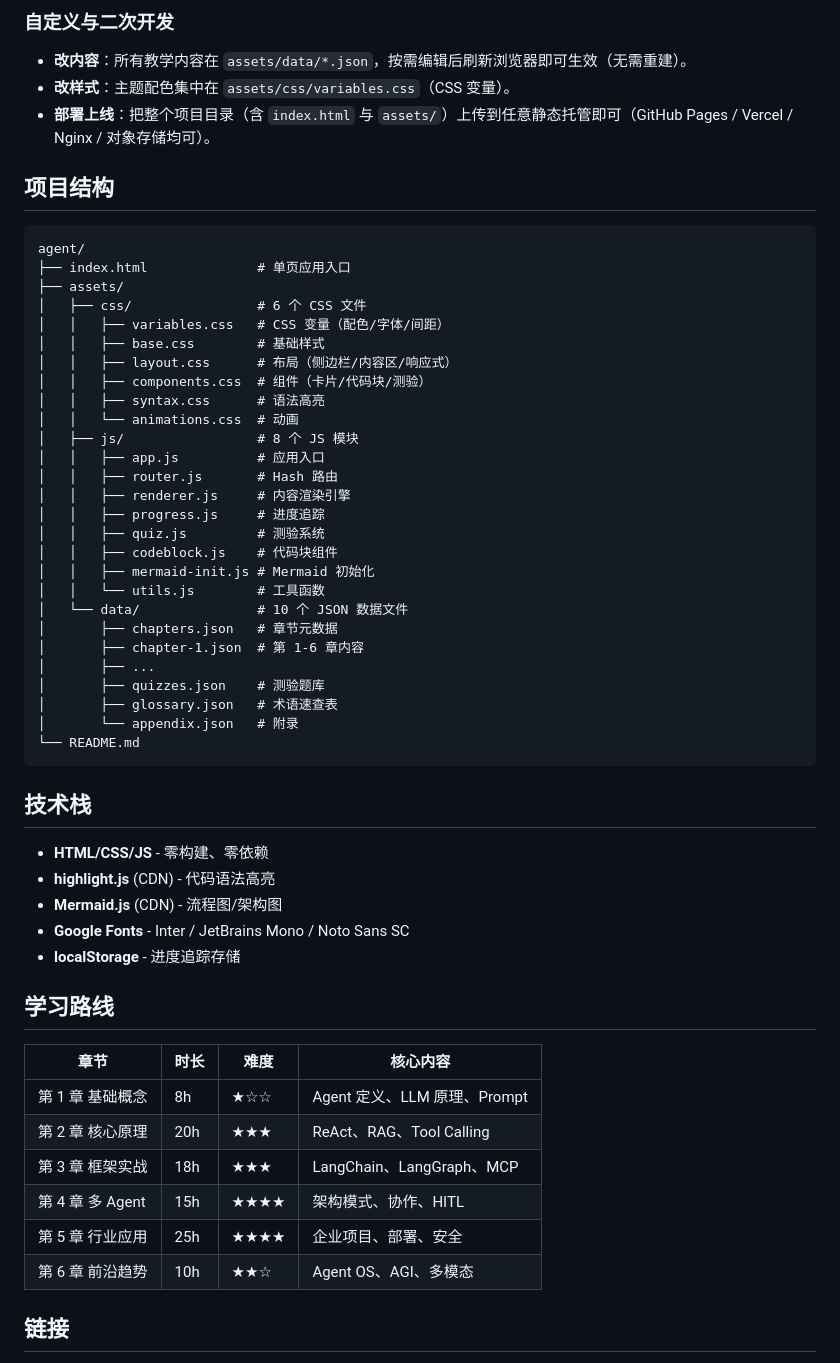
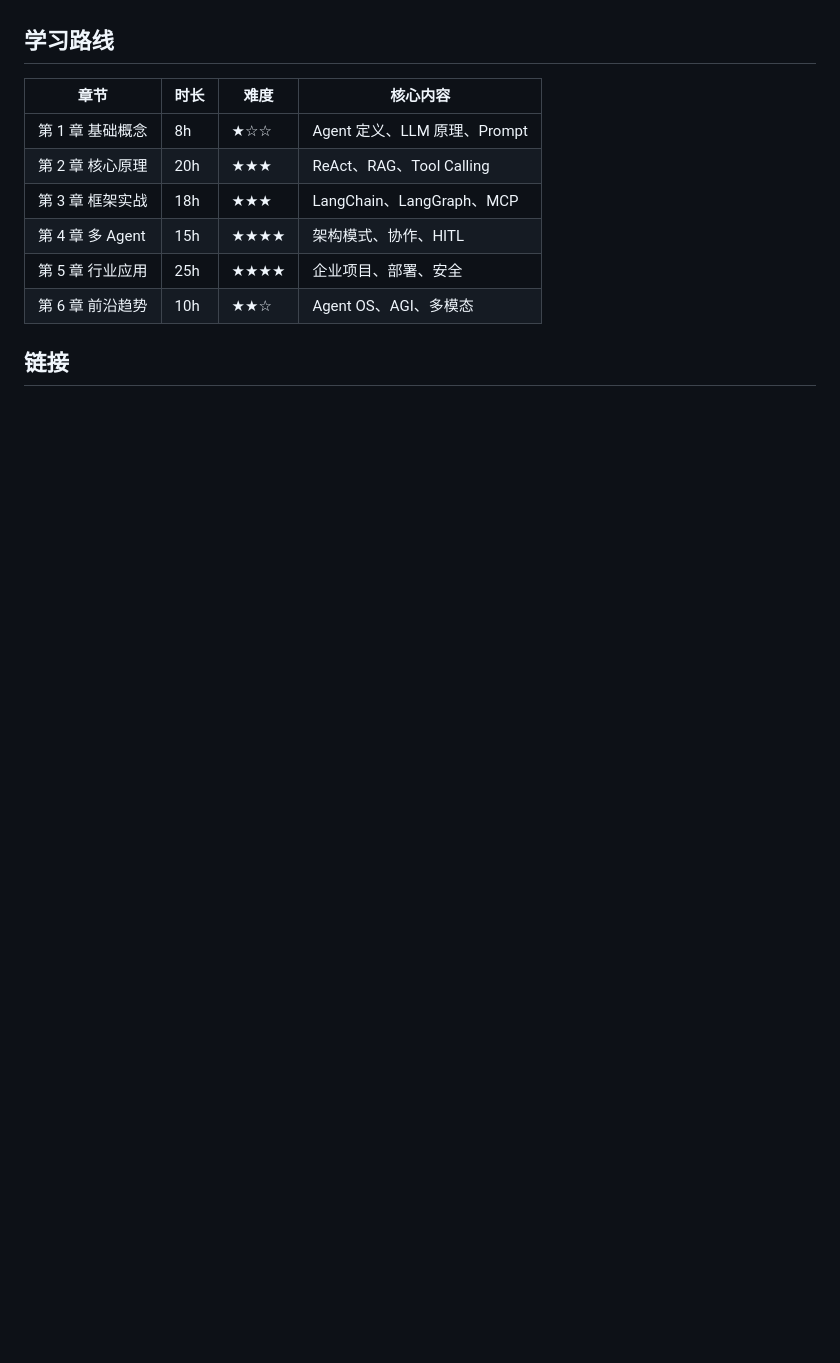
Before and after one commit to LiYY-FS/agent-learning-path, a Markdown page: README.md, the part around one of its changes. Rendered like a GitHub page; blank space fills up the shorter version.

Commit message:
docs: 删除 README 中「如何启动/项目结构/技术栈」章节，保留其余内容

````diff
--- a/README.md
+++ b/README.md
@@ -94,49 +44,3 @@ npx http-server -p 8080
-### 自定义与二次开发
-
-- **改内容**：所有教学内容在 `assets/data/*.json`，按需编辑后刷新浏览器即可生效（无需重建）。
-- **改样式**：主题配色集中在 `assets/css/variables.css`（CSS 变量）。
-- **部署上线**：把整个项目目录（含 `index.html` 与 `assets/`）上传到任意静态托管即可（GitHub Pages / Vercel / Nginx / 对象存储均可）。
-
-## 项目结构
-
-```
-agent/
-├── index.html              # 单页应用入口
-├── assets/
-│   ├── css/                # 6 个 CSS 文件
-│   │   ├── variables.css   # CSS 变量（配色/字体/间距）
-│   │   ├── base.css        # 基础样式
-│   │   ├── layout.css      # 布局（侧边栏/内容区/响应式）
-│   │   ├── components.css  # 组件（卡片/代码块/测验）
-│   │   ├── syntax.css      # 语法高亮
-│   │   └── animations.css  # 动画
-│   ├── js/                 # 8 个 JS 模块
-│   │   ├── app.js          # 应用入口
-│   │   ├── router.js       # Hash 路由
-│   │   ├── renderer.js     # 内容渲染引擎
-│   │   ├── progress.js     # 进度追踪
-│   │   ├── quiz.js         # 测验系统
-│   │   ├── codeblock.js    # 代码块组件
-│   │   ├── mermaid-init.js # Mermaid 初始化
-│   │   └── utils.js        # 工具函数
-│   └── data/               # 10 个 JSON 数据文件
-│       ├── chapters.json   # 章节元数据
-│       ├── chapter-1.json  # 第 1-6 章内容
-│       ├── ...
-│       ├── quizzes.json    # 测验题库
-│       ├── glossary.json   # 术语速查表
-│       └── appendix.json   # 附录
-└── README.md
-```
-
-## 技术栈
-
-- **HTML/CSS/JS** - 零构建、零依赖
-- **highlight.js** (CDN) - 代码语法高亮
-- **Mermaid.js** (CDN) - 流程图/架构图
-- **Google Fonts** - Inter / JetBrains Mono / Noto Sans SC
-- **localStorage** - 进度追踪存储
-
 ## 学习路线
 
 | 章节 | 时长 | 难度 | 核心内容 |
````
Also changed, not shown: other parts of README.md (+0 -50 lines).
